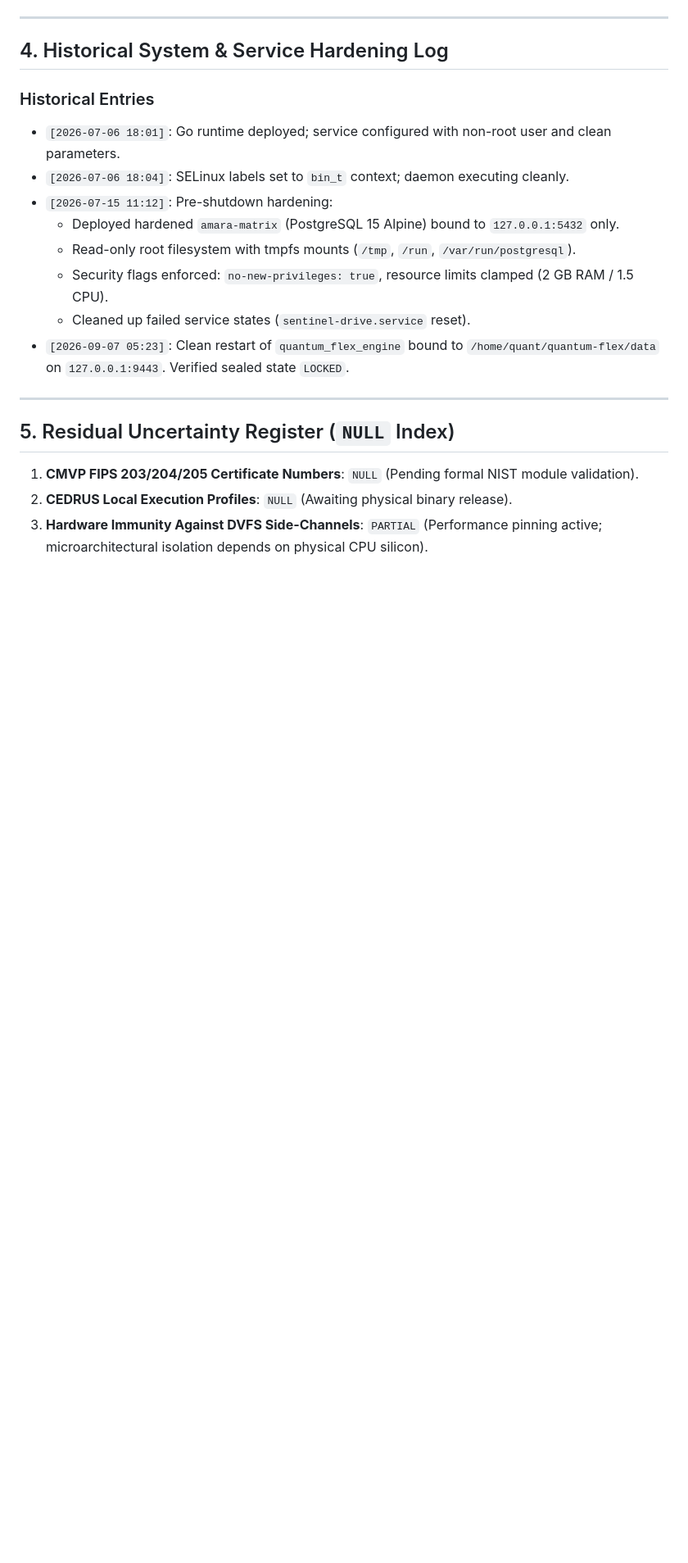
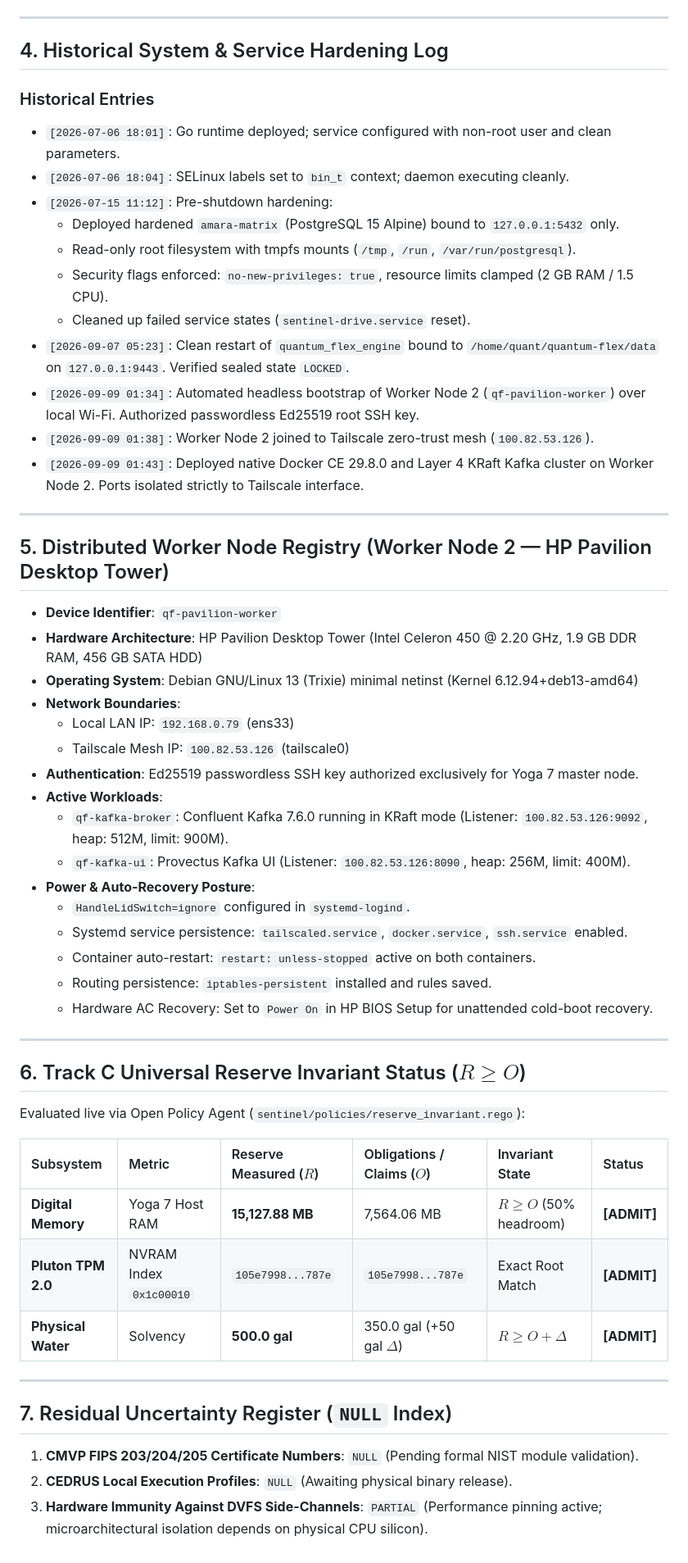
Before and after one commit to rahshaun44-byte/mycelium, a Markdown page: docs/TRUTH_LOG_MASTER.md, the part around one of its changes. Shown at 82% size. GitHub-like rendering; blank space fills up the shorter version.

Commit message:
docs(truth-log): record Worker Node 2 provisioning and resilience ground truth

```diff
--- a/docs/TRUTH_LOG_MASTER.md
+++ b/docs/TRUTH_LOG_MASTER.md
@@ -61,10 +61,46 @@
   - Security flags enforced: `no-new-privileges: true`, resource limits clamped (2 GB RAM / 1.5 CPU).
   - Cleaned up failed service states (`sentinel-drive.service` reset).
 - `[2026-09-07 05:23]`: Clean restart of `quantum_flex_engine` bound to `/home/quant/quantum-flex/data` on `127.0.0.1:9443`. Verified sealed state `LOCKED`.
+- `[2026-09-09 01:34]`: Automated headless bootstrap of Worker Node 2 (`qf-pavilion-worker`) over local Wi-Fi. Authorized passwordless Ed25519 root SSH key.
+- `[2026-09-09 01:38]`: Worker Node 2 joined to Tailscale zero-trust mesh (`100.82.53.126`).
+- `[2026-09-09 01:43]`: Deployed native Docker CE 29.8.0 and Layer 4 KRaft Kafka cluster on Worker Node 2. Ports isolated strictly to Tailscale interface.
 
 ---
 
-## 5. Residual Uncertainty Register (`NULL` Index)
+## 5. Distributed Worker Node Registry (Worker Node 2 — HP Pavilion Desktop Tower)
+
+- **Device Identifier**: `qf-pavilion-worker`
+- **Hardware Architecture**: HP Pavilion Desktop Tower (Intel Celeron 450 @ 2.20 GHz, 1.9 GB DDR RAM, 456 GB SATA HDD)
+- **Operating System**: Debian GNU/Linux 13 (Trixie) minimal netinst (Kernel 6.12.94+deb13-amd64)
+- **Network Boundaries**:
+  - Local LAN IP: `192.168.0.79` (ens33)
+  - Tailscale Mesh IP: `100.82.53.126` (tailscale0)
+- **Authentication**: Ed25519 passwordless SSH key authorized exclusively for Yoga 7 master node.
+- **Active Workloads**:
+  - `qf-kafka-broker`: Confluent Kafka 7.6.0 running in KRaft mode (Listener: `100.82.53.126:9092`, heap: 512M, limit: 900M).
+  - `qf-kafka-ui`: Provectus Kafka UI (Listener: `100.82.53.126:8090`, heap: 256M, limit: 400M).
+- **Power & Auto-Recovery Posture**:
+  - `HandleLidSwitch=ignore` configured in `systemd-logind`.
+  - Systemd service persistence: `tailscaled.service`, `docker.service`, `ssh.service` enabled.
+  - Container auto-restart: `restart: unless-stopped` active on both containers.
+  - Routing persistence: `iptables-persistent` installed and rules saved.
+  - Hardware AC Recovery: Set to `Power On` in HP BIOS Setup for unattended cold-boot recovery.
+
+---
+
+## 6. Track C Universal Reserve Invariant Status ($R \ge O$)
+
+Evaluated live via Open Policy Agent (`sentinel/policies/reserve_invariant.rego`):
+
+| Subsystem | Metric | Reserve Measured ($R$) | Obligations / Claims ($O$) | Invariant State | Status |
+| :--- | :--- | :--- | :--- | :--- | :--- |
+| **Digital Memory** | Yoga 7 Host RAM | **15,127.88 MB** | 7,564.06 MB | $R \ge O$ (50% headroom) | **[ADMIT]** |
+| **Pluton TPM 2.0** | NVRAM Index `0x1c00010` | `105e7998...787e` | `105e7998...787e` | Exact Root Match | **[ADMIT]** |
+| **Physical Water** | Solvency | **500.0 gal** | 350.0 gal (+50 gal $\Delta$) | $R \ge O + \Delta$ | **[ADMIT]** |
+
+---
+
+## 7. Residual Uncertainty Register (`NULL` Index)
 
 1. **CMVP FIPS 203/204/205 Certificate Numbers**: `NULL` (Pending formal NIST module validation).
 2. **CEDRUS Local Execution Profiles**: `NULL` (Awaiting physical binary release).
```
Also changed, not shown: other parts of docs/TRUTH_LOG_MASTER.md (+2 -2 lines), docs/PAVILION_WORKER_HANDOFF.md (added, +110 -0 lines).
